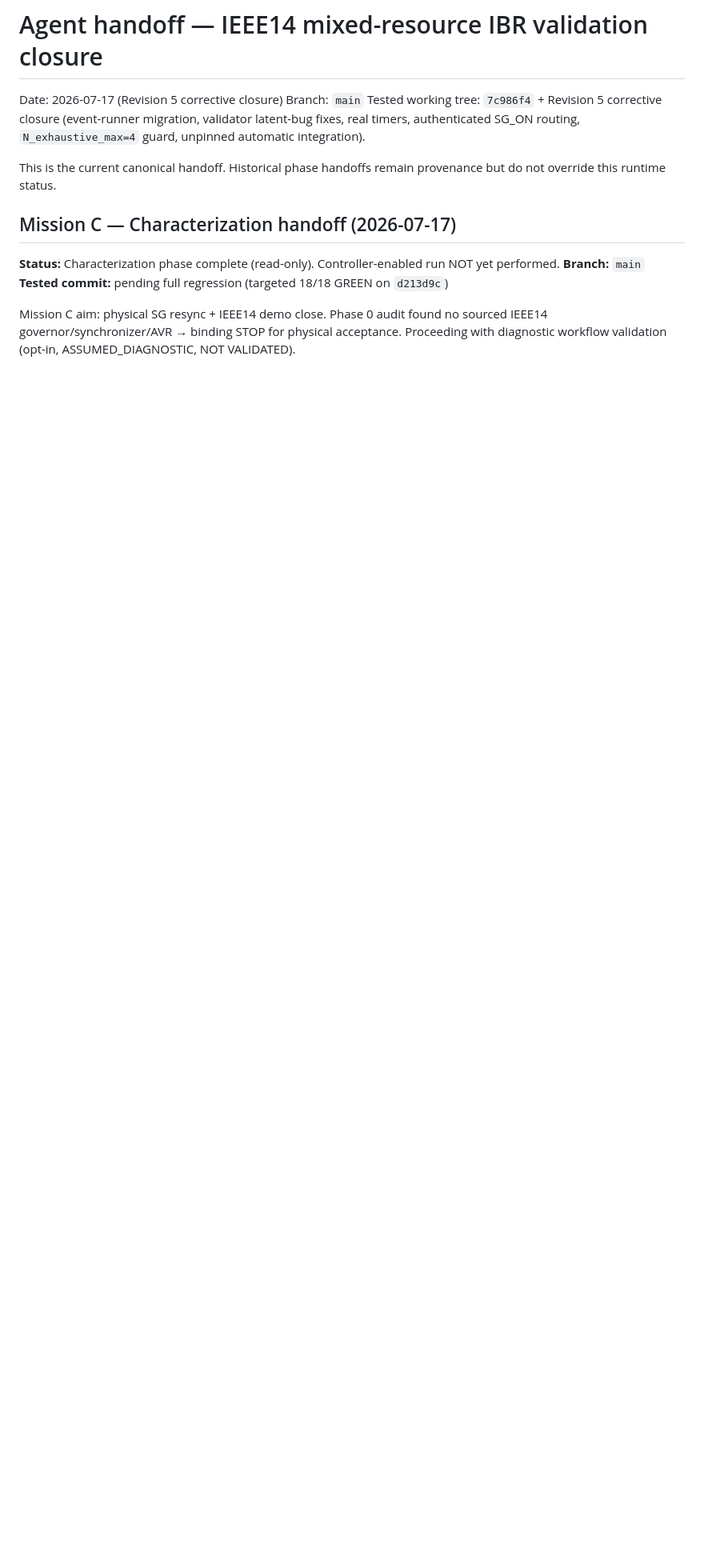
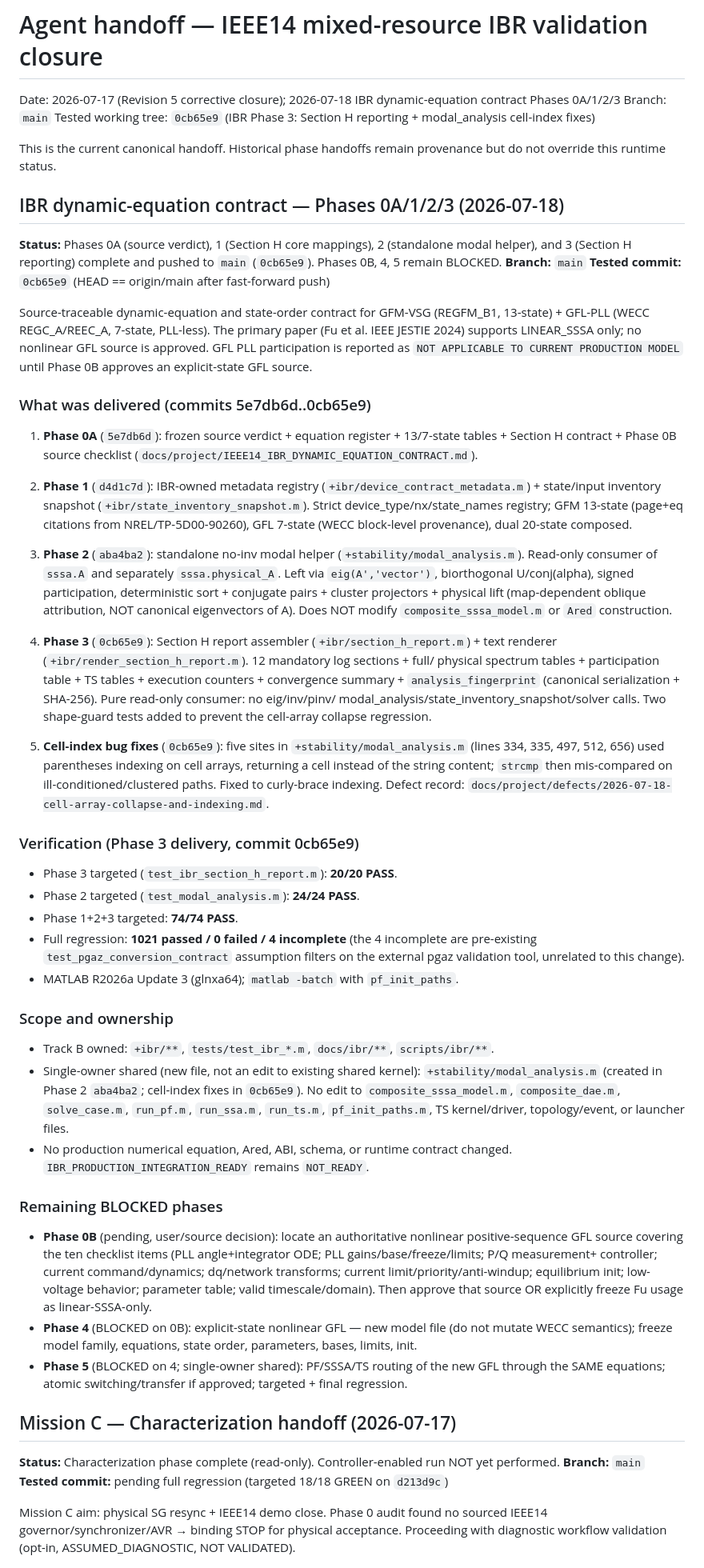
Before and after one commit to 123456mmass/GridFormLab, a Markdown page: docs/project/AGENT_HANDOFF.md, the part around the change. Shown at 80% size. GitHub-like rendering; blank space fills up the shorter version.

Commit message:
IBR Phase 3 handoff: record Phases 0A/1/2/3 completion + BLOCKED 0B/4/5
Update canonical handoff to record IBR dynamic-equation contract
Phases 0A/1/2/3 (commits 5e7db6d..0cb65e9) as complete and pushed.
Phases 0B, 4, 5 remain BLOCKED. No production numerical equation, Ared,
ABI, schema, or runtime contract changed; IBR_PRODUCTION_INTEGRATION_READY
remains NOT_READY.

```diff
--- a/docs/project/AGENT_HANDOFF.md
+++ b/docs/project/AGENT_HANDOFF.md
@@ -1,13 +1,100 @@
 # Agent handoff — IEEE14 mixed-resource IBR validation closure
 
-Date: 2026-07-17 (Revision 5 corrective closure)
+Date: 2026-07-17 (Revision 5 corrective closure); 2026-07-18 IBR dynamic-equation contract Phases 0A/1/2/3
 Branch: `main`
-Tested working tree: `7c986f4` + Revision 5 corrective closure (event-runner
-migration, validator latent-bug fixes, real timers, authenticated SG_ON routing,
-`N_exhaustive_max=4` guard, unpinned automatic integration).
+Tested working tree: `0cb65e9` (IBR Phase 3: Section H reporting + modal_analysis cell-index fixes)
 
 This is the current canonical handoff. Historical phase handoffs remain
 provenance but do not override this runtime status.
+
+## IBR dynamic-equation contract — Phases 0A/1/2/3 (2026-07-18)
+
+**Status:** Phases 0A (source verdict), 1 (Section H core mappings), 2
+(standalone modal helper), and 3 (Section H reporting) complete and pushed
+to `main` (`0cb65e9`). Phases 0B, 4, 5 remain BLOCKED.
+**Branch:** `main`
+**Tested commit:** `0cb65e9` (HEAD == origin/main after fast-forward push)
+
+Source-traceable dynamic-equation and state-order contract for GFM-VSG
+(REGFM_B1, 13-state) + GFL-PLL (WECC REGC_A/REEC_A, 7-state, PLL-less).
+The primary paper (Fu et al. IEEE JESTIE 2024) supports LINEAR_SSSA only;
+no nonlinear GFL source is approved. GFL PLL participation is reported as
+`NOT APPLICABLE TO CURRENT PRODUCTION MODEL` until Phase 0B approves an
+explicit-state GFL source.
+
+### What was delivered (commits 5e7db6d..0cb65e9)
+
+1. **Phase 0A** (`5e7db6d`): frozen source verdict + equation register +
+   13/7-state tables + Section H contract + Phase 0B source checklist
+   (`docs/project/IEEE14_IBR_DYNAMIC_EQUATION_CONTRACT.md`).
+
+2. **Phase 1** (`d4d1c7d`): IBR-owned metadata registry
+   (`+ibr/device_contract_metadata.m`) + state/input inventory snapshot
+   (`+ibr/state_inventory_snapshot.m`). Strict device_type/nx/state_names
+   registry; GFM 13-state (page+eq citations from NREL/TP-5D00-90260),
+   GFL 7-state (WECC block-level provenance), dual 20-state composed.
+
+3. **Phase 2** (`aba4ba2`): standalone no-inv modal helper
+   (`+stability/modal_analysis.m`). Read-only consumer of `sssa.A` and
+   separately `sssa.physical_A`. Left via `eig(A','vector')`, biorthogonal
+   U/conj(alpha), signed participation, deterministic sort + conjugate
+   pairs + cluster projectors + physical lift (map-dependent oblique
+   attribution, NOT canonical eigenvectors of A). Does NOT modify
+   `composite_sssa_model.m` or `Ared` construction.
+
+4. **Phase 3** (`0cb65e9`): Section H report assembler
+   (`+ibr/section_h_report.m`) + text renderer
+   (`+ibr/render_section_h_report.m`). 12 mandatory log sections + full/
+   physical spectrum tables + participation table + TS tables + execution
+   counters + convergence summary + `analysis_fingerprint` (canonical
+   serialization + SHA-256). Pure read-only consumer: no eig/inv/pinv/
+   modal_analysis/state_inventory_snapshot/solver calls. Two shape-guard
+   tests added to prevent the cell-array collapse regression.
+
+5. **Cell-index bug fixes** (`0cb65e9`): five sites in
+   `+stability/modal_analysis.m` (lines 334, 335, 497, 512, 656) used
+   parentheses indexing on cell arrays, returning a cell instead of the
+   string content; `strcmp` then mis-compared on ill-conditioned/clustered
+   paths. Fixed to curly-brace indexing. Defect record:
+   `docs/project/defects/2026-07-18-cell-array-collapse-and-indexing.md`.
+
+### Verification (Phase 3 delivery, commit 0cb65e9)
+
+- Phase 3 targeted (`test_ibr_section_h_report.m`): **20/20 PASS**.
+- Phase 2 targeted (`test_modal_analysis.m`): **24/24 PASS**.
+- Phase 1+2+3 targeted: **74/74 PASS**.
+- Full regression: **1021 passed / 0 failed / 4 incomplete** (the 4
+  incomplete are pre-existing `test_pgaz_conversion_contract` assumption
+  filters on the external pgaz validation tool, unrelated to this change).
+- MATLAB R2026a Update 3 (glnxa64); `matlab -batch` with `pf_init_paths`.
+
+### Scope and ownership
+
+- Track B owned: `+ibr/**`, `tests/test_ibr_*.m`, `docs/ibr/**`,
+  `scripts/ibr/**`.
+- Single-owner shared (new file, not an edit to existing shared kernel):
+  `+stability/modal_analysis.m` (created in Phase 2 `aba4ba2`; cell-index
+  fixes in `0cb65e9`). No edit to `composite_sssa_model.m`, `composite_dae.m`,
+  `solve_case.m`, `run_pf.m`, `run_ssa.m`, `run_ts.m`, `pf_init_paths.m`,
+  TS kernel/driver, topology/event, or launcher files.
+- No production numerical equation, Ared, ABI, schema, or runtime contract
+  changed. `IBR_PRODUCTION_INTEGRATION_READY` remains `NOT_READY`.
+
+### Remaining BLOCKED phases
+
+- **Phase 0B** (pending, user/source decision): locate an authoritative
+  nonlinear positive-sequence GFL source covering the ten checklist items
+  (PLL angle+integrator ODE; PLL gains/base/freeze/limits; P/Q measurement+
+  controller; current command/dynamics; dq/network transforms; current
+  limit/priority/anti-windup; equilibrium init; low-voltage behavior;
+  parameter table; valid timescale/domain). Then approve that source OR
+  explicitly freeze Fu usage as linear-SSSA-only.
+- **Phase 4** (BLOCKED on 0B): explicit-state nonlinear GFL — new model
+  file (do not mutate WECC semantics); freeze model family, equations,
+  state order, parameters, bases, limits, init.
+- **Phase 5** (BLOCKED on 4; single-owner shared): PF/SSSA/TS routing of
+  the new GFL through the SAME equations; atomic switching/transfer if
+  approved; targeted + final regression.
 
 ## Mission C — Characterization handoff (2026-07-17)
 
```
